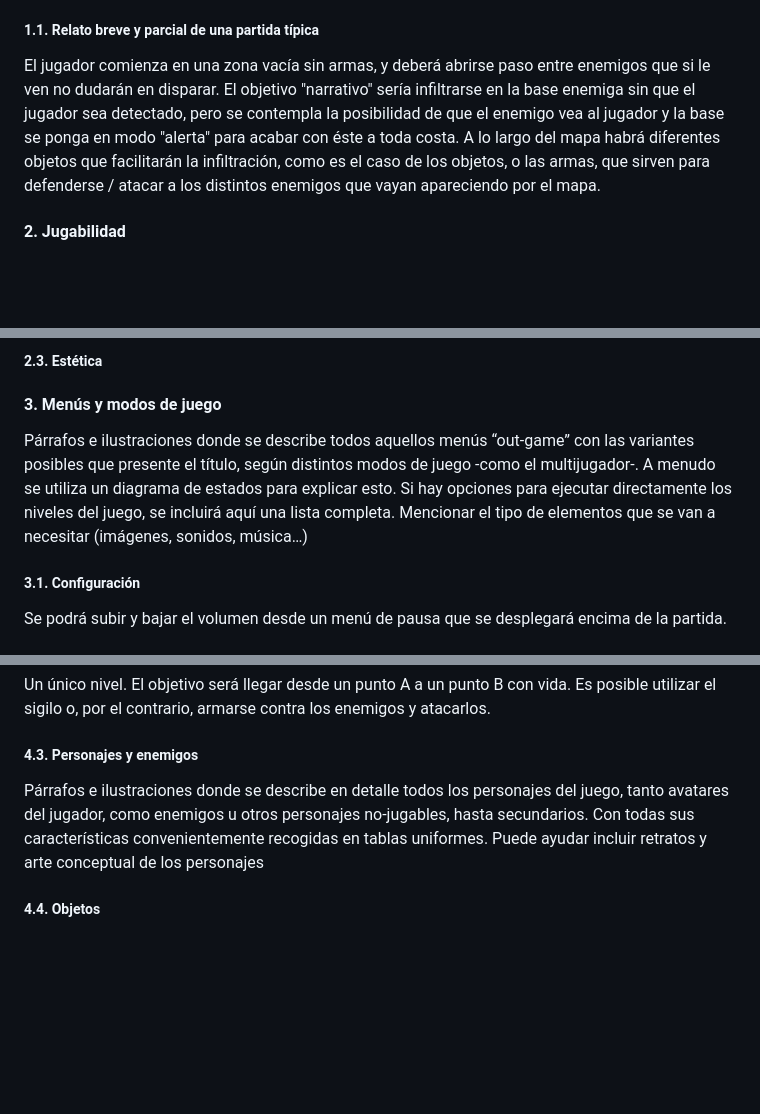
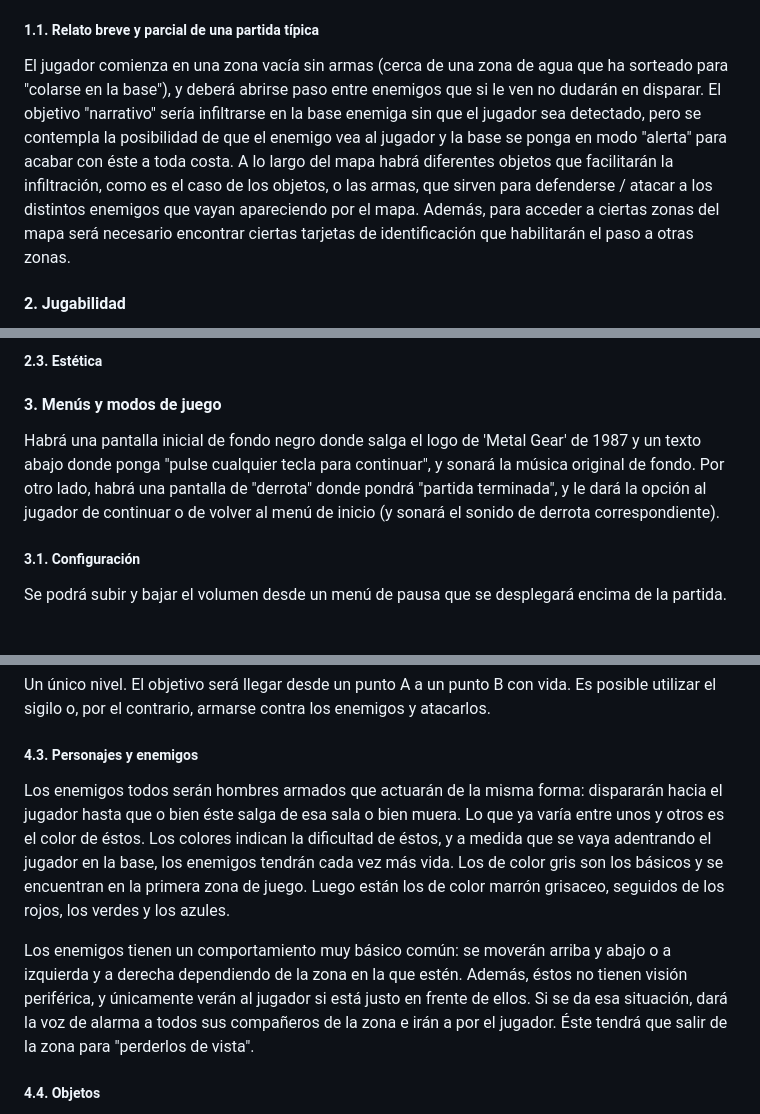
Before and after one commit to theligero/MetalGearRemake, a Markdown page: README.md, 3 parts joined by grey strips. Rendered like a GitHub page; blank space fills up the shorter version.

```diff
--- a/README.md
+++ b/README.md
@@ -36,7 +36,7 @@ Vista general
 
 
 ##### 1.1. Relato breve y parcial de una partida típica
-El jugador comienza en una zona vacía sin armas, y deberá abrirse paso entre enemigos que si le ven no dudarán en disparar. El objetivo "narrativo" sería infiltrarse en la base enemiga sin que el jugador sea detectado, pero se contempla la posibilidad de que el enemigo vea al jugador y la base se ponga en modo "alerta" para acabar con éste a toda costa. A lo largo del mapa habrá diferentes objetos que facilitarán la infiltración, como es el caso de los objetos, o las armas, que sirven para defenderse / atacar a los distintos enemigos que vayan apareciendo por el mapa.
+El jugador comienza en una zona vacía sin armas (cerca de una zona de agua que ha sorteado para "colarse en la base"), y deberá abrirse paso entre enemigos que si le ven no dudarán en disparar. El objetivo "narrativo" sería infiltrarse en la base enemiga sin que el jugador sea detectado, pero se contempla la posibilidad de que el enemigo vea al jugador y la base se ponga en modo "alerta" para acabar con éste a toda costa. A lo largo del mapa habrá diferentes objetos que facilitarán la infiltración, como es el caso de los objetos, o las armas, que sirven para defenderse / atacar a los distintos enemigos que vayan apareciendo por el mapa. Además, para acceder a ciertas zonas del mapa será necesario encontrar ciertas tarjetas de identificación que habilitarán el paso a otras zonas.
 
 #### 2. Jugabilidad
 Párrafos e ilustraciones donde se describe toda la jugabilidad del juego, toda la mecánica, dinámica y estética, aunque sin entrar a hablar de todos los elementos posibles que aparecen en el juego sino sólo sus “familias” o tipologías, clasificadas según su comportamiento.
@@ -57,9 +57,8 @@ Para ganar se ha de llegar sano y salvo al punto B (que sería una continuación
 
 ##### 2.3. Estética
 #### 3. Menús y modos de juego
-Párrafos e ilustraciones donde se describe todos aquellos menús “out-game” con las variantes posibles que presente el título, según distintos modos de juego -como el multijugador-. A menudo se utiliza un diagrama de estados para explicar esto.
-Si hay opciones para ejecutar directamente los niveles del juego, se incluirá aquí una lista completa.
-Mencionar el tipo de elementos que se van a necesitar (imágenes, sonidos, música…)
+Habrá una pantalla inicial de fondo negro donde salga el logo de 'Metal Gear' de 1987 y un texto abajo donde ponga "pulse cualquier tecla para continuar", y sonará la música original de fondo. Por otro lado, habrá una pantalla de "derrota" donde pondrá "partida terminada", y le dará la opción al jugador de continuar o de volver al menú de inicio (y sonará el sonido de derrota correspondiente).
+
 ##### 3.1. Configuración
 Se podrá subir y bajar el volumen desde un menú de pausa que se desplegará encima de la partida.
 
@@ -74,8 +73,10 @@ Si hay cinemáticas o grandes fragmentos de texto, puede incluirse una lista com
 ##### 4.2. Niveles
 Un único nivel. El objetivo será llegar desde un punto A a un punto B con vida. Es posible utilizar el sigilo o, por el contrario, armarse contra los enemigos y atacarlos.
 ##### 4.3. Personajes y enemigos
-Párrafos e ilustraciones donde se describe en detalle todos los personajes del juego, tanto avatares del jugador, como enemigos u otros personajes no-jugables, hasta secundarios. Con todas sus características convenientemente recogidas en tablas uniformes.
-Puede ayudar incluir retratos y arte conceptual de los personajes
+Los enemigos todos serán hombres armados que actuarán de la misma forma: dispararán hacia el jugador hasta que o bien éste salga de esa sala o bien muera. Lo que ya varía entre unos y otros es el color de éstos. Los colores indican la dificultad de éstos, y a medida que se vaya adentrando el jugador en la base, los enemigos tendrán cada vez más vida. Los de color gris son los básicos y se encuentran en la primera zona de juego. Luego están los de color marrón grisaceo, seguidos de los rojos, los verdes y los azules.
+
+Los enemigos tienen un comportamiento muy básico común: se moverán arriba y abajo o a izquierda y a derecha dependiendo de la zona en la que estén. Además, éstos no tienen visión periférica, y únicamente verán al jugador si está justo en frente de ellos. Si se da esa situación, dará la voz de alarma a todos sus compañeros de la zona e irán a por el jugador. Éste tendrá que salir de la zona para "perderlos de vista".
+
 ##### 4.4. Objetos
 Como he mencionado anteriormente, los objetos pueden dividirse en dos subsecciones: los objetos sueltos y el armamento.
 	- Objetos sueltos:
```
